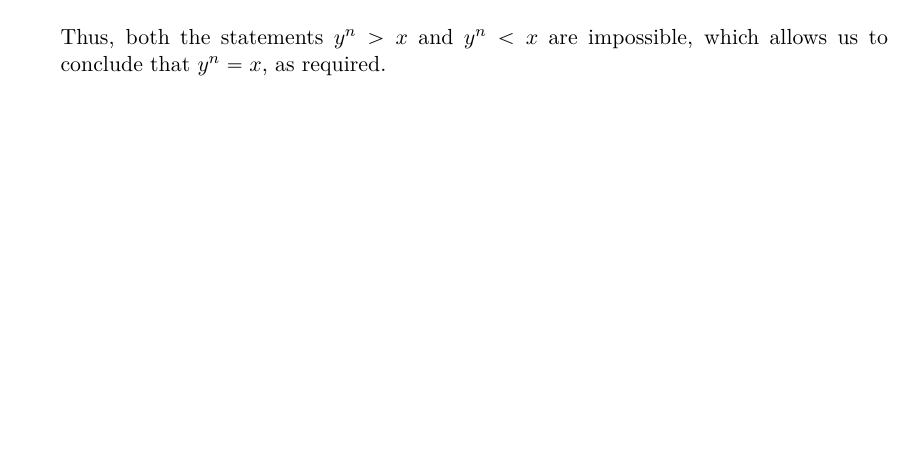
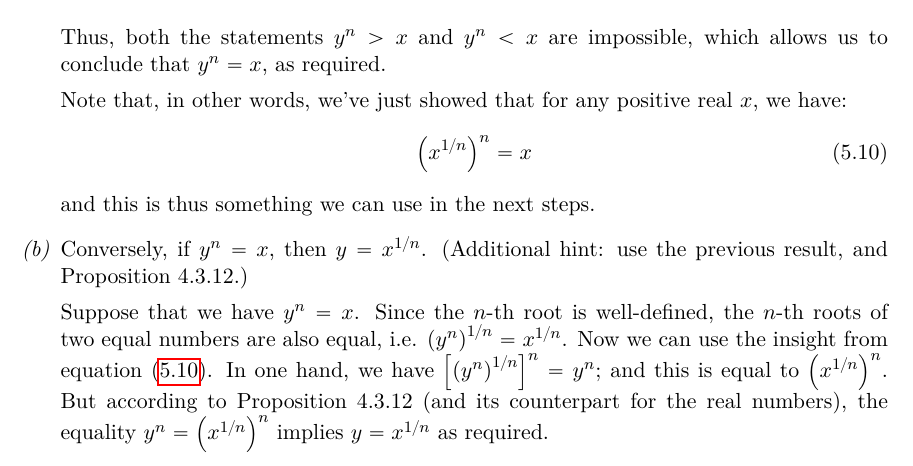
Before and after one commit to frederic-santos/taoanalysissolutions, a LaTeX problem sheet (tao_exercises.tex): part of page 45 of 45, cut so that both start at the same text, the shorter picture padded with empty space. Compiled offline with pdfLaTeX; a LaTeX package or settings file that is missing is left out.

Commit message:
Add Exercise 5.6.1(b)

```diff
--- a/tao_exercises.tex
+++ b/tao_exercises.tex
@@ -3247,7 +3247,25 @@ exchangeable here, so that showing only one direction will be enough.
     \end{itemize}
     Thus, both the statements $y^n > x$ and $y^n < x$ are impossible,
     which allows us to conclude that $y^n = x$, as required.
-  \item
+
+    Note that, in other words, we've just showed that for any positive
+    real $x$, we have:
+    \begin{equation}
+      \label{eq:566a}
+      \left(x^{1/n}\right)^n = x
+    \end{equation}
+    and this is thus something we can use in the next steps.
+  \item Conversely, if $y^n=x$, then $y = x^{1/n}$. (Additional hint:
+    use the previous result, and Proposition 4.3.12.)
+
+    Suppose that we have $y^n = x$. Since the $n$-th root is
+    well-defined, the $n$-th roots of two equal numbers are also
+    equal, i.e. $\left(y^n \right)^{1/n} = x^{1/n}$. Now we can use
+    the insight from equation \eqref{eq:566a}. In one hand, we have
+    $\left[\left(y^n \right)^{1/n}\right]^n = y^n$; and this is equal
+    to $\left(x^{1/n}\right)^n$. But according to Proposition 4.3.12
+    (and its counterpart for the real numbers), the equality $y^n =
+    \left(x^{1/n}\right)^n$ implies $y = x^{1/n}$ as required.
   \end{enumerate}
 \end{exo}
 
```
Also changed, not shown: tao_exercises.pdf.
